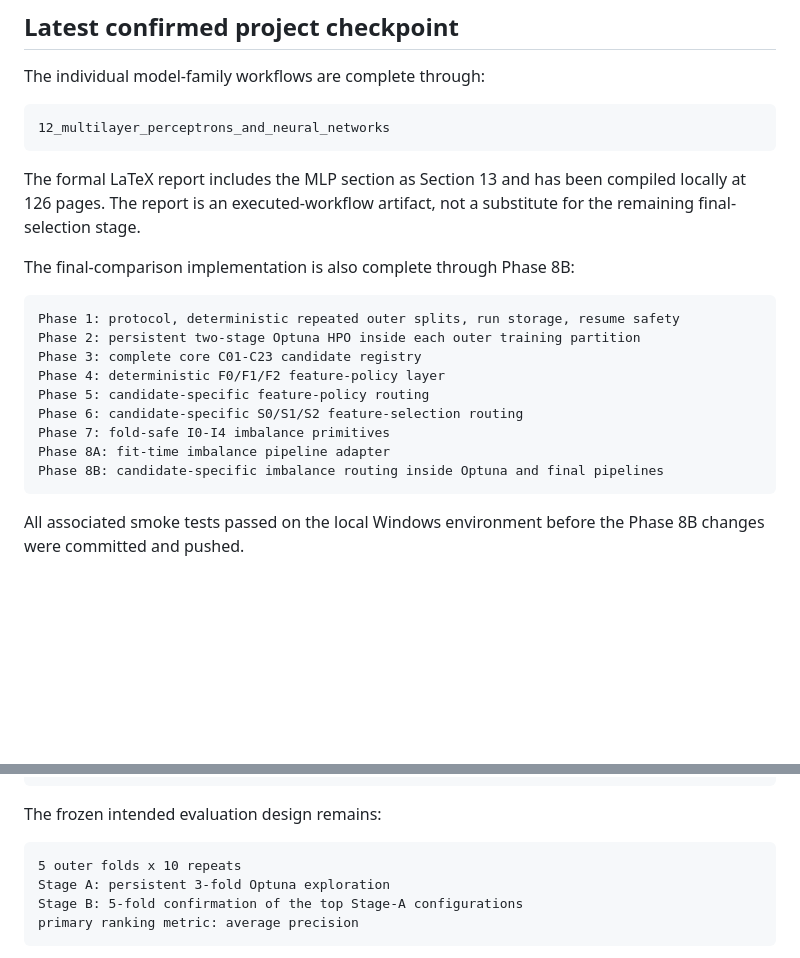
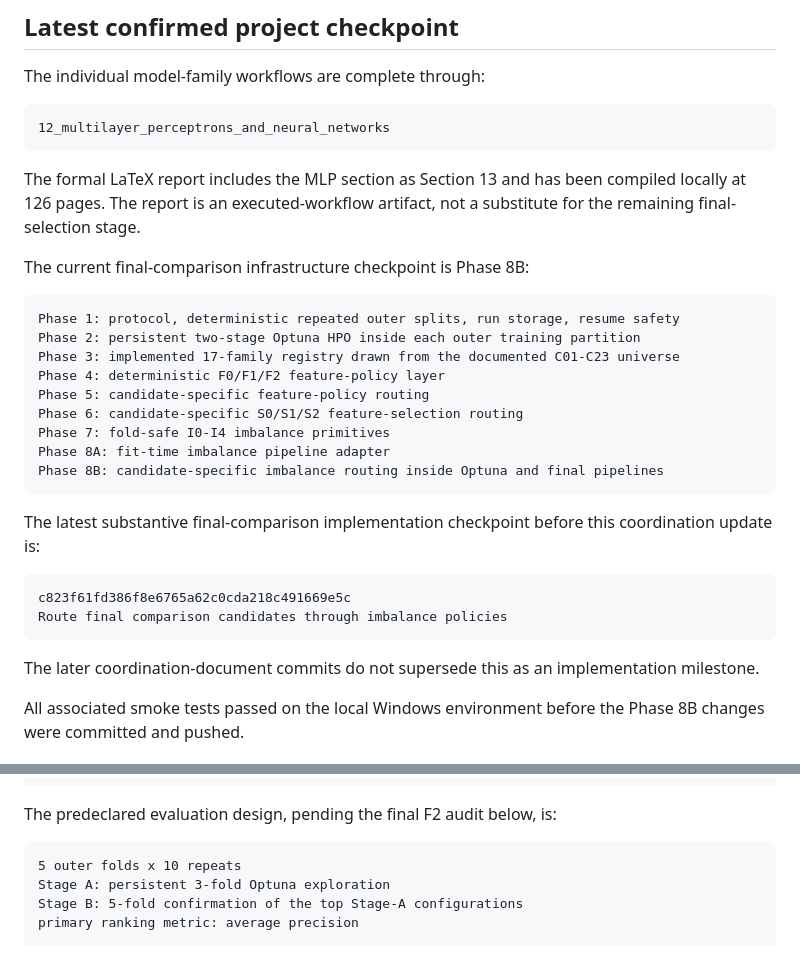
Before and after one commit to shakaarlatief/telco-customer-churn-classification, a Markdown page: docs/knowledge_notes/current_project_status_and_next_actions.md, 2 parts joined by grey strips. GitHub-like rendering; blank space fills up the shorter version.

Commit message:
Correct final comparison coordination docs

````diff
--- a/docs/knowledge_notes/current_project_status_and_next_actions.md
+++ b/docs/knowledge_notes/current_project_status_and_next_actions.md
@@ -25,12 +25,12 @@ The individual model-family workflows are complete through:
 
 The formal LaTeX report includes the MLP section as Section 13 and has been compiled locally at 126 pages. The report is an executed-workflow artifact, not a substitute for the remaining final-selection stage.
 
-The final-comparison implementation is also complete through Phase 8B:
+The current final-comparison infrastructure checkpoint is Phase 8B:
 
 ```text
 Phase 1: protocol, deterministic repeated outer splits, run storage, resume safety
 Phase 2: persistent two-stage Optuna HPO inside each outer training partition
-Phase 3: complete core C01-C23 candidate registry
+Phase 3: implemented 17-family registry drawn from the documented C01-C23 universe
 Phase 4: deterministic F0/F1/F2 feature-policy layer
 Phase 5: candidate-specific feature-policy routing
 Phase 6: candidate-specific S0/S1/S2 feature-selection routing
@@ -38,6 +38,17 @@ Phase 7: fold-safe I0-I4 imbalance primitives
 Phase 8A: fit-time imbalance pipeline adapter
 Phase 8B: candidate-specific imbalance routing inside Optuna and final pipelines
 ```
+
+The latest substantive final-comparison implementation checkpoint before this coordination
+update is:
+
+```text
+c823f61fd386f8e6765a62c0cda218c491669e5c
+Route final comparison candidates through imbalance policies
+```
+
+The later coordination-document commits do not supersede this as an implementation
+milestone.
 
 All associated smoke tests passed on the local Windows environment before the Phase 8B changes were committed and pushed.
 
@@ -244,7 +255,7 @@ strict mismatch protection when a protocol or candidate contract changes
 outer-task process parallelism with native estimator threads limited to one
 ```
 
-The frozen intended evaluation design remains:
+The predeclared evaluation design, pending the final F2 audit below, is:
 
 ```text
 5 outer folds x 10 repeats
````
Also changed, not shown: 2 other files.
